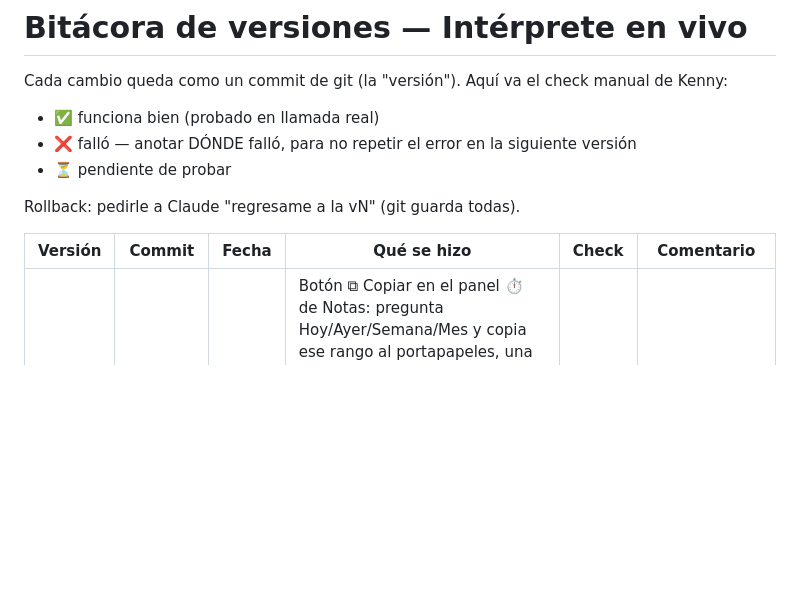
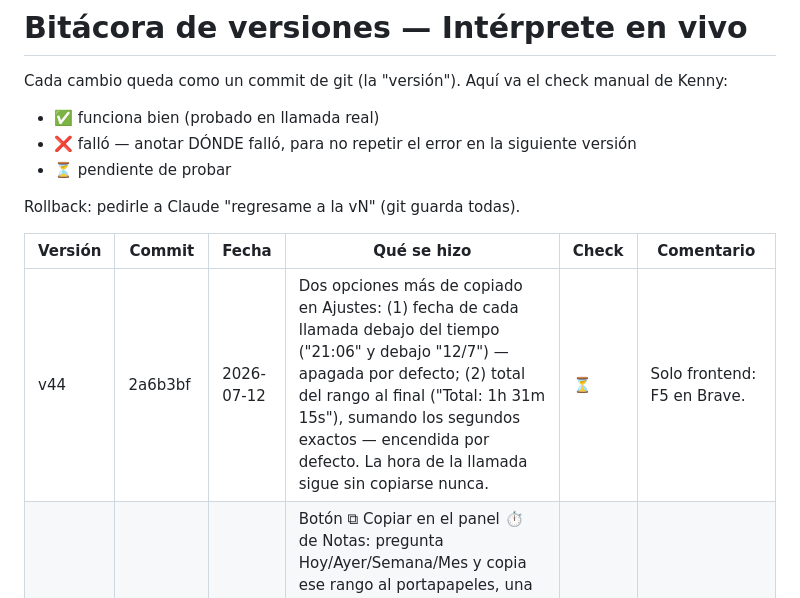
Before and after one commit to Elkenniss/interprete, a Markdown page: VERSIONES.md, the part around the change. GitHub-like rendering; blank space fills up the shorter version.

Commit message:
Bitácora: v44
Co-Authored-By: Claude Fable 5 <noreply@anthropic.com>

```diff
--- a/VERSIONES.md
+++ b/VERSIONES.md
@@ -9,6 +9,7 @@ Rollback: pedirle a Claude "regresame a la vN" (git guarda todas).
 
 | Versión | Commit | Fecha | Qué se hizo | Check | Comentario |
 |---------|---------|-------|-------------|-------|------------|
+| v44 | 2a6b3bf | 2026-07-12 | Dos opciones más de copiado en Ajustes: (1) fecha de cada llamada debajo del tiempo ("21:06" y debajo "12/7") — apagada por defecto; (2) total del rango al final ("Total: 1h 31m 15s"), sumando los segundos exactos — encendida por defecto. La hora de la llamada sigue sin copiarse nunca. | ⏳ | Solo frontend: F5 en Brave. |
 | v43 | afaa5ad | 2026-07-12 | Botón ⧉ Copiar en el panel ⏱ de Notas: pregunta Hoy/Ayer/Semana/Mes y copia ese rango al portapapeles, una llamada por bloque con línea en blanco ("📞 9:08"). En Ajustes se elige el estilo: con 📞 o solo los tiempos. NUNCA incluye fecha ni hora de la llamada (privacidad pedida por Kenny). | ⏳ | Solo frontend: F5 en Brave. |
 | v42 | b6a9d48 | 2026-07-12 | Mini tijera ✂ junto a la hora de cada fila en vivo: cierra la idea a mano (lo siguiente va en fila nueva). Cubre el caso del historial de hoy: un "Okay" o un nombre suelto ("Bruno") se detecta con el idioma equivocado y el corte automático por cambio de idioma no dispara, uniendo dos preguntas distintas. La regla "el otro idioma interrumpe la idea" ya existía desde v40. | ⏳ | F5 en Brave; servidor reiniciado por Claude y verificado e2e. |
 | v41 | 6818f1d | 2026-07-12 | Panel ⏱ de Notas con totales: HOY (con nº de llamadas), semana (desde el lunes), mes calendario y últimos 10 días previos. Los tiempos "m:s" se leen como los anota Kenny: 14:3 = 14 min 3 seg (antes se interpretaba h:mm). También valen "2h", "1h 20min", "23 min" o un número pelado (= minutos). | ⏳ | Solo frontend: F5 en Brave. |
```
